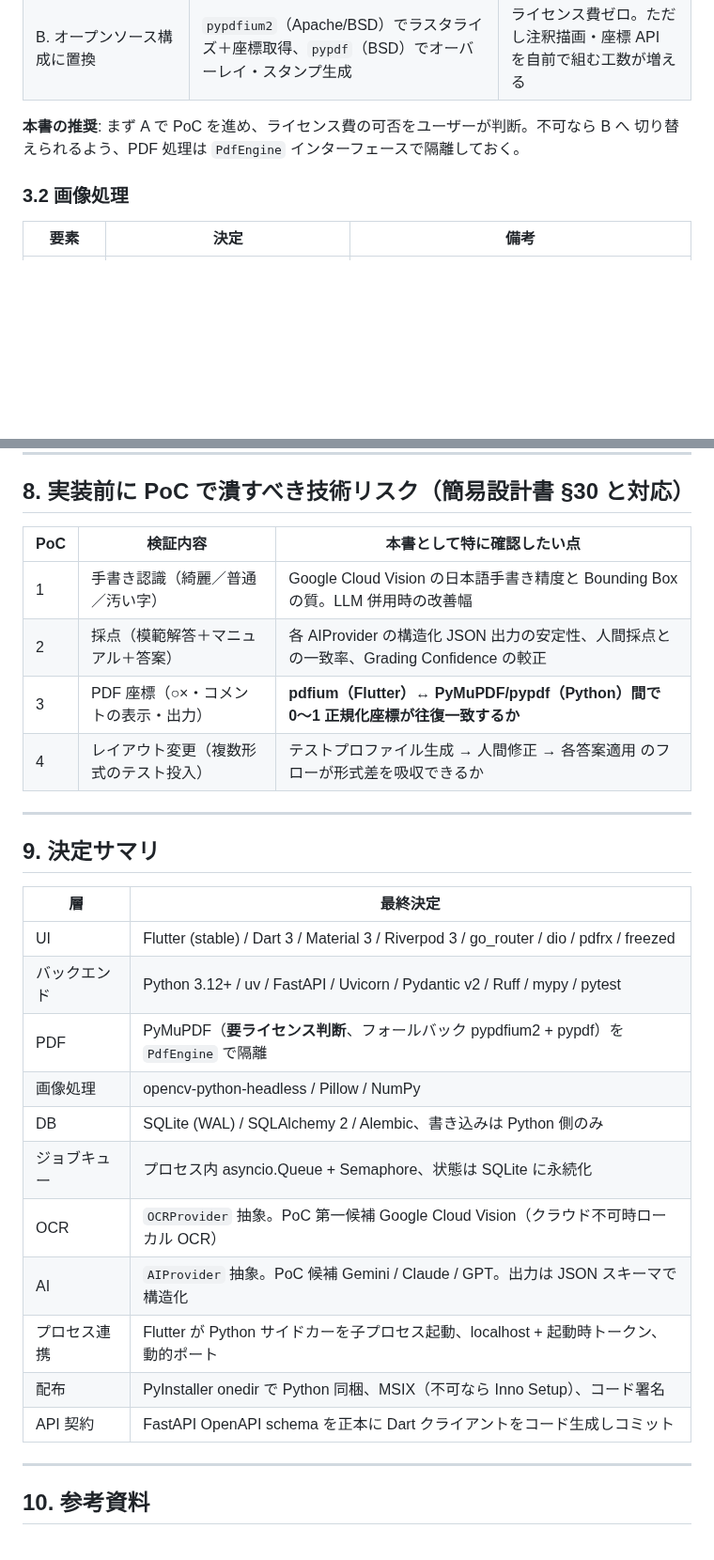
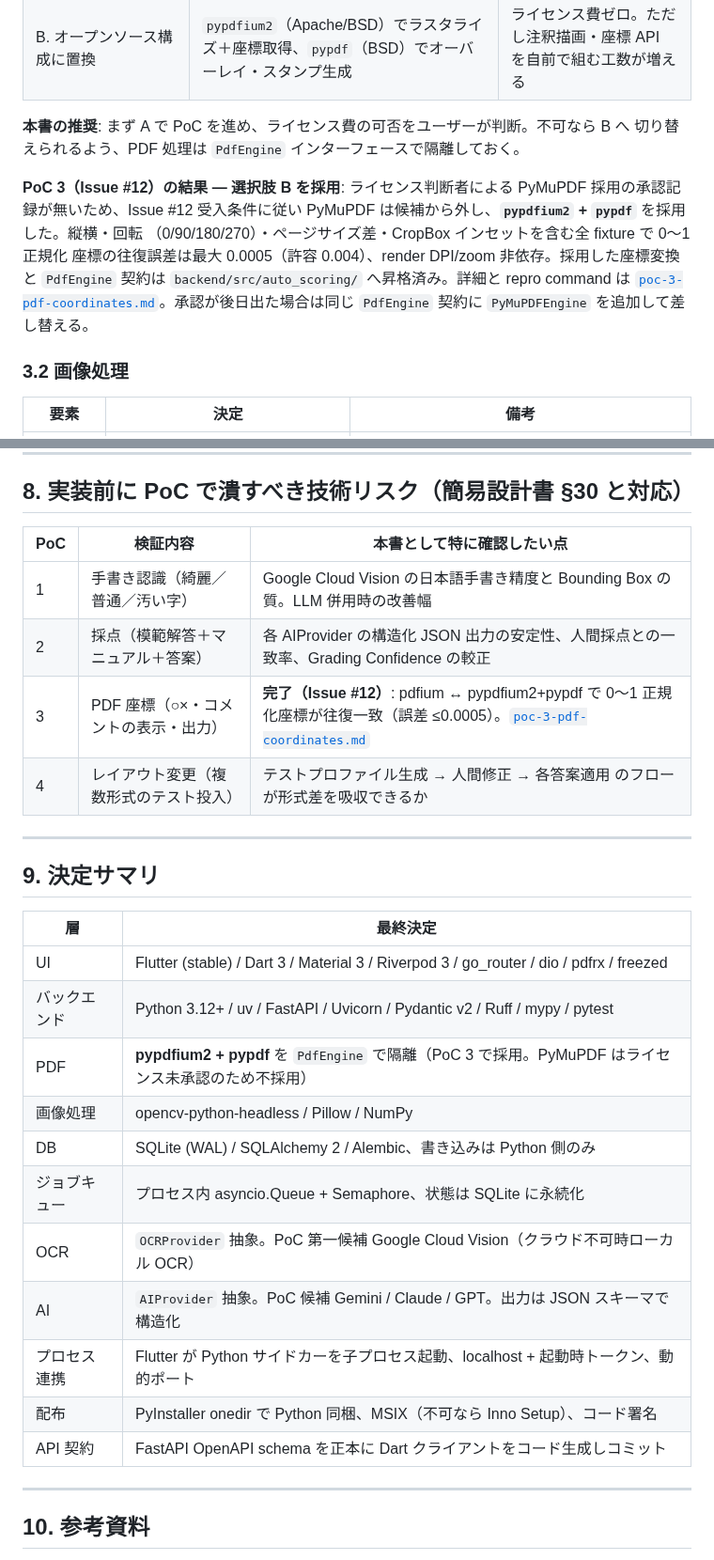
Before and after one commit to HIKARU0627/Auto-Scoring, a Markdown page: docs/technology-stack.md, 2 parts joined by grey strips. Shown at 94% size. Drawn GitHub-style; blank space fills up the shorter version.

```diff
--- a/docs/technology-stack.md
+++ b/docs/technology-stack.md
@@ -126,6 +128,15 @@
 
 **本書の推奨**: まず A で PoC を進め、ライセンス費の可否をユーザーが判断。不可なら B へ
 切り替えられるよう、PDF 処理は `PdfEngine` インターフェースで隔離しておく。
+
+**PoC 3（Issue #12）の結果 — 選択肢 B を採用**:
+ライセンス判断者による PyMuPDF 採用の承認記録が無いため、Issue #12 受入条件に従い
+PyMuPDF は候補から外し、**`pypdfium2` + `pypdf`** を採用した。縦横・回転
+（0/90/180/270）・ページサイズ差・CropBox インセットを含む全 fixture で 0〜1 正規化
+座標の往復誤差は最大 0.0005（許容 0.004）、render DPI/zoom 非依存。採用した座標変換と
+`PdfEngine` 契約は `backend/src/auto_scoring/` へ昇格済み。詳細と repro command は
+[`poc-3-pdf-coordinates.md`](./poc-3-pdf-coordinates.md)。承認が後日出た場合は同じ
+`PdfEngine` 契約に `PyMuPDFEngine` を追加して差し替える。
 
 ### 3.2 画像処理
 
@@ -290,30 +301,30 @@ Flutter/Python は `pnpm run` から各ツールを呼び出すラッパーに
 
 ## 8. 実装前に PoC で潰すべき技術リスク（簡易設計書 §30 と対応）
 
-| PoC | 検証内容                               | 本書として特に確認したい点                                                              |
-| --- | -------------------------------------- | --------------------------------------------------------------------------------------- |
-| 1   | 手書き認識（綺麗／普通／汚い字）       | Google Cloud Vision の日本語手書き精度と Bounding Box の質。LLM 併用時の改善幅          |
-| 2   | 採点（模範解答＋マニュアル＋答案）     | 各 AIProvider の構造化 JSON 出力の安定性、人間採点との一致率、Grading Confidence の較正 |
-| 3   | PDF 座標（○×・コメントの表示・出力）   | **pdfium（Flutter）↔ PyMuPDF/pypdf（Python）間で 0〜1 正規化座標が往復一致するか**      |
-| 4   | レイアウト変更（複数形式のテスト投入） | テストプロファイル生成 → 人間修正 → 各答案適用 のフローが形式差を吸収できるか           |
+| PoC | 検証内容                               | 本書として特に確認したい点                                                                                                                             |
+| --- | -------------------------------------- | ------------------------------------------------------------------------------------------------------------------------------------------------------ |
+| 1   | 手書き認識（綺麗／普通／汚い字）       | Google Cloud Vision の日本語手書き精度と Bounding Box の質。LLM 併用時の改善幅                                                                         |
+| 2   | 採点（模範解答＋マニュアル＋答案）     | 各 AIProvider の構造化 JSON 出力の安定性、人間採点との一致率、Grading Confidence の較正                                                                |
+| 3   | PDF 座標（○×・コメントの表示・出力）   | **完了（Issue #12）**: pdfium ↔ pypdfium2+pypdf で 0〜1 正規化座標が往復一致（誤差 ≤0.0005）。[`poc-3-pdf-coordinates.md`](./poc-3-pdf-coordinates.md) |
+| 4   | レイアウト変更（複数形式のテスト投入） | テストプロファイル生成 → 人間修正 → 各答案適用 のフローが形式差を吸収できるか                                                                          |
 
 ---
 
 ## 9. 決定サマリ
 
-| 層           | 最終決定                                                                                |
-| ------------ | --------------------------------------------------------------------------------------- |
-| UI           | Flutter (stable) / Dart 3 / Material 3 / Riverpod 3 / go_router / dio / pdfrx / freezed |
-| バックエンド | Python 3.12+ / uv / FastAPI / Uvicorn / Pydantic v2 / Ruff / mypy / pytest              |
-| PDF          | PyMuPDF（**要ライセンス判断**、フォールバック pypdfium2 + pypdf）を `PdfEngine` で隔離  |
-| 画像処理     | opencv-python-headless / Pillow / NumPy                                                 |
-| DB           | SQLite (WAL) / SQLAlchemy 2 / Alembic、書き込みは Python 側のみ                         |
-| ジョブキュー | プロセス内 asyncio.Queue + Semaphore、状態は SQLite に永続化                            |
-| OCR          | `OCRProvider` 抽象。PoC 第一候補 Google Cloud Vision（クラウド不可時ローカル OCR）      |
-| AI           | `AIProvider` 抽象。PoC 候補 Gemini / Claude / GPT。出力は JSON スキーマで構造化         |
-| プロセス連携 | Flutter が Python サイドカーを子プロセス起動、localhost + 起動時トークン、動的ポート    |
-| 配布         | PyInstaller onedir で Python 同梱、MSIX（不可なら Inno Setup）、コード署名              |
-| API 契約     | FastAPI OpenAPI schema を正本に Dart クライアントをコード生成しコミット                 |
+| 層           | 最終決定                                                                                            |
+| ------------ | --------------------------------------------------------------------------------------------------- |
+| UI           | Flutter (stable) / Dart 3 / Material 3 / Riverpod 3 / go_router / dio / pdfrx / freezed             |
+| バックエンド | Python 3.12+ / uv / FastAPI / Uvicorn / Pydantic v2 / Ruff / mypy / pytest                          |
+| PDF          | **pypdfium2 + pypdf** を `PdfEngine` で隔離（PoC 3 で採用。PyMuPDF はライセンス未承認のため不採用） |
+| 画像処理     | opencv-python-headless / Pillow / NumPy                                                             |
+| DB           | SQLite (WAL) / SQLAlchemy 2 / Alembic、書き込みは Python 側のみ                                     |
+| ジョブキュー | プロセス内 asyncio.Queue + Semaphore、状態は SQLite に永続化                                        |
+| OCR          | `OCRProvider` 抽象。PoC 第一候補 Google Cloud Vision（クラウド不可時ローカル OCR）                  |
+| AI           | `AIProvider` 抽象。PoC 候補 Gemini / Claude / GPT。出力は JSON スキーマで構造化                     |
+| プロセス連携 | Flutter が Python サイドカーを子プロセス起動、localhost + 起動時トークン、動的ポート                |
+| 配布         | PyInstaller onedir で Python 同梱、MSIX（不可なら Inno Setup）、コード署名                          |
+| API 契約     | FastAPI OpenAPI schema を正本に Dart クライアントをコード生成しコミット                             |
 
 ---
 
```
Also changed, not shown: other parts of docs/technology-stack.md (+5 -3 lines), docs/simplified-design-specification.md (+8 -3 lines).
